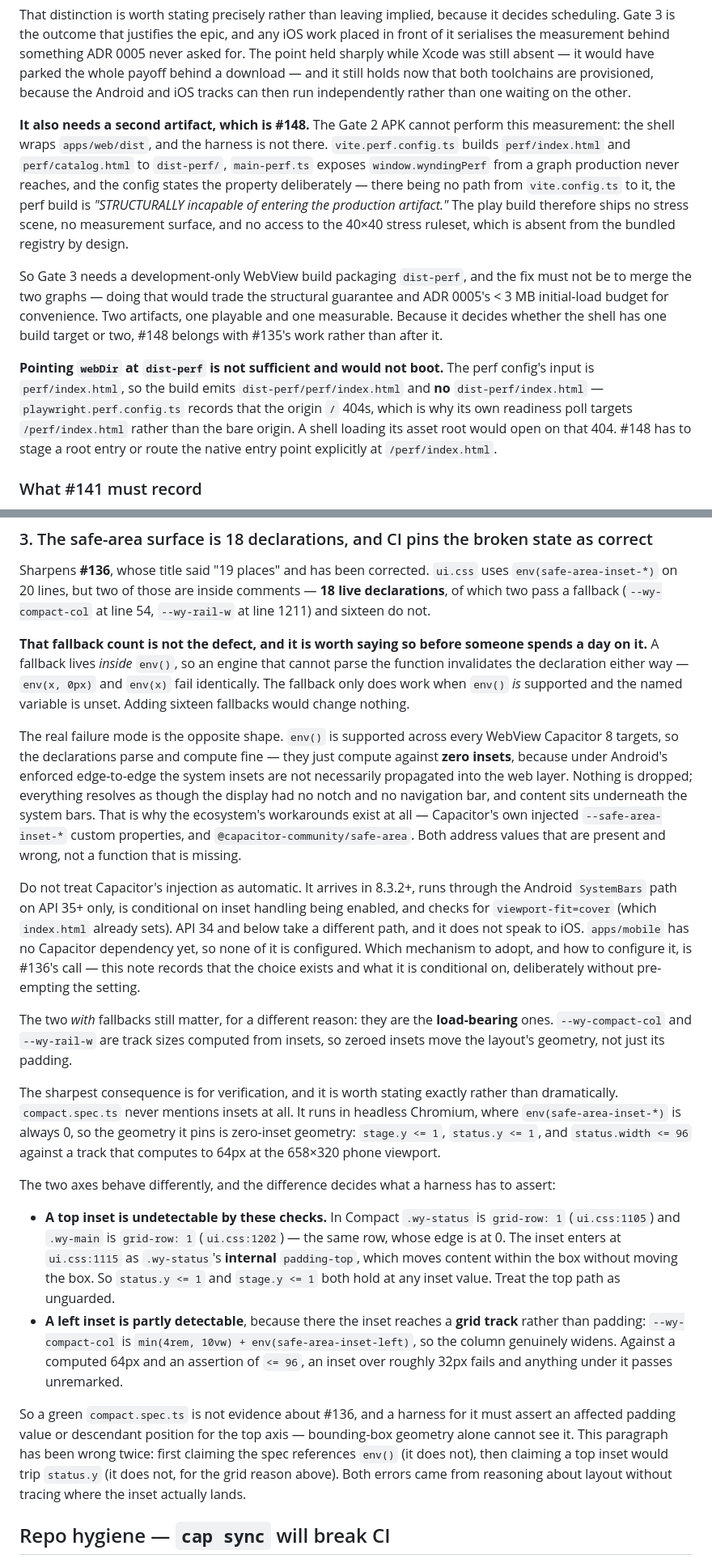
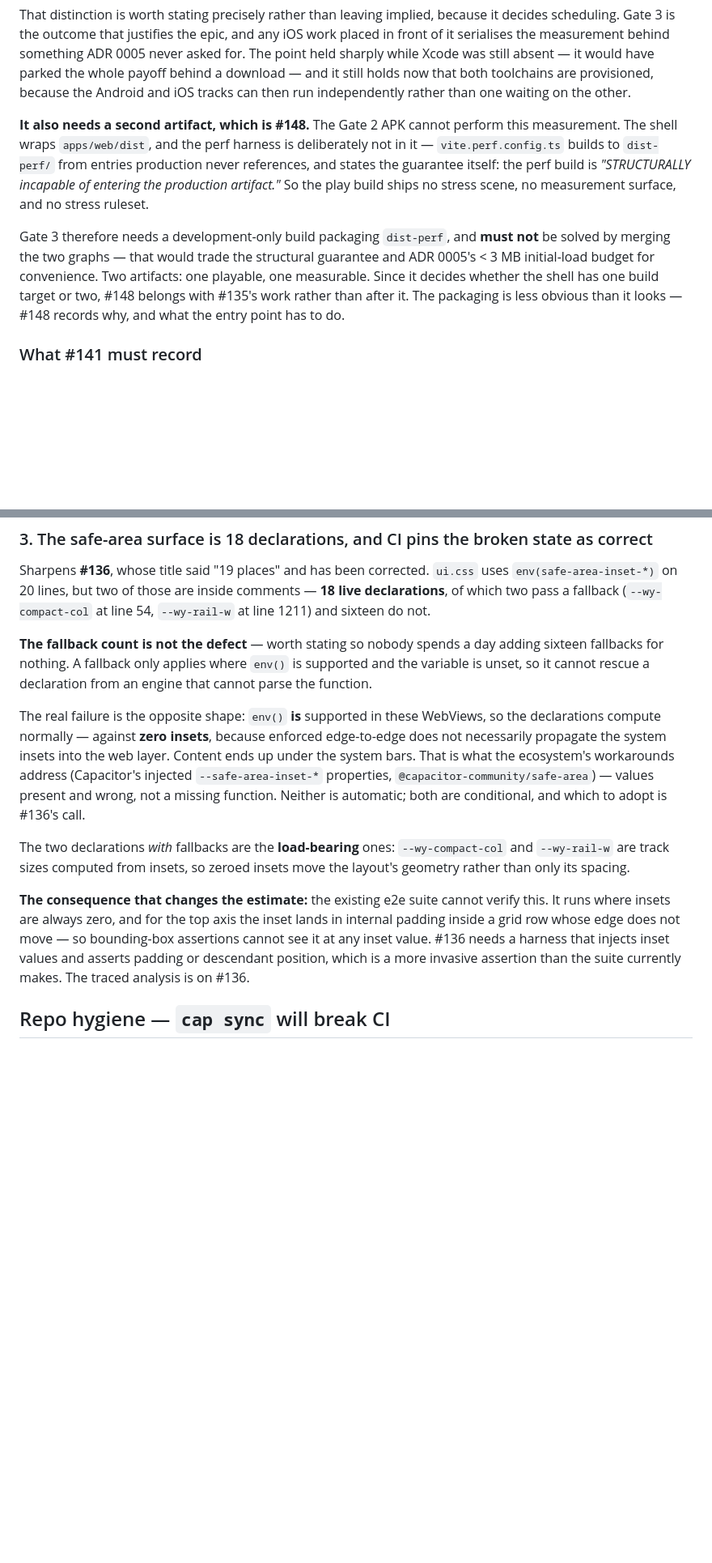
Before and after one commit to wynding/wynding, a Markdown page: docs/design-notes/mobile-shell.md, 2 parts joined by grey strips. Shown at 81% size. Rendered like a GitHub page; blank space fills up the shorter version.

```diff
--- a/docs/design-notes/mobile-shell.md
+++ b/docs/design-notes/mobile-shell.md
@@ -119,27 +119,17 @@ Xcode was still absent — it would have parked the whole payoff behind a downlo
 holds now that both toolchains are provisioned, because the Android and iOS tracks can then run
 independently rather than one waiting on the other.
 
-**It also needs a second artifact, which is #148.** The Gate 2 APK cannot perform this
-measurement: the shell wraps `apps/web/dist`, and the harness is not there. `vite.perf.config.ts`
-builds `perf/index.html` and `perf/catalog.html` to `dist-perf/`, `main-perf.ts` exposes
-`window.wyndingPerf` from a graph production never reaches, and the config states the property
-deliberately — there being no path from `vite.config.ts` to it, the perf build is _"STRUCTURALLY
-incapable of entering the production artifact."_ The play build therefore ships no stress scene, no
-measurement surface, and no access to the 40×40 stress ruleset, which is absent from the bundled
-registry by design.
+**It also needs a second artifact, which is #148.** The Gate 2 APK cannot perform this measurement.
+The shell wraps `apps/web/dist`, and the perf harness is deliberately not in it — `vite.perf.config.ts`
+builds to `dist-perf/` from entries production never references, and states the guarantee itself:
+the perf build is _"STRUCTURALLY incapable of entering the production artifact."_ So the play build
+ships no stress scene, no measurement surface, and no stress ruleset.
 
-So Gate 3 needs a development-only WebView build packaging `dist-perf`, and the fix must not be to
-merge the two graphs — doing that would trade the structural guarantee and ADR 0005's < 3 MB
-initial-load budget for convenience. Two artifacts, one playable and one measurable. Because it
-decides whether the shell has one build target or two, #148 belongs with #135's work rather than
-after it.
-
-**Pointing `webDir` at `dist-perf` is not sufficient and would not boot.** The perf config's input
-is `perf/index.html`, so the build emits `dist-perf/perf/index.html` and **no** `dist-perf/index.html`
-— `playwright.perf.config.ts` records that the origin `/` 404s, which is why its own readiness poll
-targets `/perf/index.html` rather than the bare origin. A shell loading its asset root would open on
-that 404. #148 has to stage a root entry or route the native entry point explicitly at
-`/perf/index.html`.
+Gate 3 therefore needs a development-only build packaging `dist-perf`, and **must not** be solved
+by merging the two graphs — that would trade the structural guarantee and ADR 0005's < 3 MB
+initial-load budget for convenience. Two artifacts: one playable, one measurable. Since it decides
+whether the shell has one build target or two, #148 belongs with #135's work rather than after it.
+The packaging is less obvious than it looks — #148 records why, and what the entry point has to do.
 
 ### What #141 must record
 
@@ -246,55 +223,26 @@ Sharpens **#136**, whose title said "19 places" and has been corrected. `ui.css`
 declarations**, of which two pass a fallback (`--wy-compact-col` at line 54, `--wy-rail-w` at
 line 1211) and sixteen do not.
 
-**That fallback count is not the defect, and it is worth saying so before someone spends a day on
-it.** A fallback lives _inside_ `env()`, so an engine that cannot parse the function invalidates
-the declaration either way — `env(x, 0px)` and `env(x)` fail identically. The fallback only does
-work when `env()` _is_ supported and the named variable is unset. Adding sixteen fallbacks would
-change nothing.
+**The fallback count is not the defect** — worth stating so nobody spends a day adding sixteen
+fallbacks for nothing. A fallback only applies where `env()` is supported and the variable is
+unset, so it cannot rescue a declaration from an engine that cannot parse the function.
 
-The real failure mode is the opposite shape. `env()` is supported across every WebView Capacitor 8
-targets, so the declarations parse and compute fine — they just compute against **zero insets**,
-because under Android's enforced edge-to-edge the system insets are not necessarily propagated
-into the web layer. Nothing is dropped; everything resolves as though the display had no notch and
-no navigation bar, and content sits underneath the system bars. That is why the ecosystem's
-workarounds exist at all — Capacitor's own injected `--safe-area-inset-*` custom properties, and
-`@capacitor-community/safe-area`. Both address values that are present and wrong, not a function
-that is missing.
+The real failure is the opposite shape: `env()` **is** supported in these WebViews, so the
+declarations compute normally — against **zero insets**, because enforced edge-to-edge does not
+necessarily propagate the system insets into the web layer. Content ends up under the system bars.
+That is what the ecosystem's workarounds address (Capacitor's injected `--safe-area-inset-*`
+properties, `@capacitor-community/safe-area`) — values present and wrong, not a missing function.
+Neither is automatic; both are conditional, and which to adopt is #136's call.
 
-Do not treat Capacitor's injection as automatic. It arrives in 8.3.2+, runs through the Android
-`SystemBars` path on API 35+ only, is conditional on inset handling being enabled, and checks for
-`viewport-fit=cover` (which `index.html` already sets). API 34 and below take a different path,
-and it does not speak to iOS. `apps/mobile` has no Capacitor dependency yet, so none of it is
-configured. Which mechanism to adopt, and how to configure it, is #136's call — this note records
-that the choice exists and what it is conditional on, deliberately without pre-empting the
-setting.
+The two declarations _with_ fallbacks are the **load-bearing** ones: `--wy-compact-col` and
+`--wy-rail-w` are track sizes computed from insets, so zeroed insets move the layout's geometry
+rather than only its spacing.
 
-The two _with_ fallbacks still matter, for a different reason: they are the **load-bearing** ones.
-`--wy-compact-col` and `--wy-rail-w` are track sizes computed from insets, so zeroed insets move
-the layout's geometry, not just its padding.
-
-The sharpest consequence is for verification, and it is worth stating exactly rather than
-dramatically. `compact.spec.ts` never mentions insets at all. It runs in headless Chromium, where
-`env(safe-area-inset-*)` is always 0, so the geometry it pins is zero-inset geometry:
-`stage.y <= 1`, `status.y <= 1`, and `status.width <= 96` against a track that computes to 64px at
-the 658×320 phone viewport.
-
-The two axes behave differently, and the difference decides what a harness has to assert:
-
-- **A top inset is undetectable by these checks.** In Compact `.wy-status` is `grid-row: 1`
-  (`ui.css:1105`) and `.wy-main` is `grid-row: 1` (`ui.css:1202`) — the same row, whose edge is at 0. The inset enters at `ui.css:1115` as `.wy-status`'s **internal** `padding-top`, which moves
-  content within the box without moving the box. So `status.y <= 1` and `stage.y <= 1` both hold at
-  any inset value. Treat the top path as unguarded.
-- **A left inset is partly detectable**, because there the inset reaches a **grid track** rather
-  than padding: `--wy-compact-col` is `min(4rem, 10vw) + env(safe-area-inset-left)`, so the column
-  genuinely widens. Against a computed 64px and an assertion of `<= 96`, an inset over roughly 32px
-  fails and anything under it passes unremarked.
-
-So a green `compact.spec.ts` is not evidence about #136, and a harness for it must assert an
-affected padding value or descendant position for the top axis — bounding-box geometry alone cannot
-see it. This paragraph has been wrong twice: first claiming the spec references `env()` (it does
-not), then claiming a top inset would trip `status.y` (it does not, for the grid reason above).
-Both errors came from reasoning about layout without tracing where the inset actually lands.
+**The consequence that changes the estimate:** the existing e2e suite cannot verify this. It runs
+where insets are always zero, and for the top axis the inset lands in internal padding inside a
+grid row whose edge does not move — so bounding-box assertions cannot see it at any inset value.
+#136 needs a harness that injects inset values and asserts padding or descendant position, which
+is a more invasive assertion than the suite currently makes. The traced analysis is on #136.
 
 ## Repo hygiene — `cap sync` will break CI
 
```
Also changed, not shown: other parts of docs/design-notes/mobile-shell.md (+28 -69 lines).
